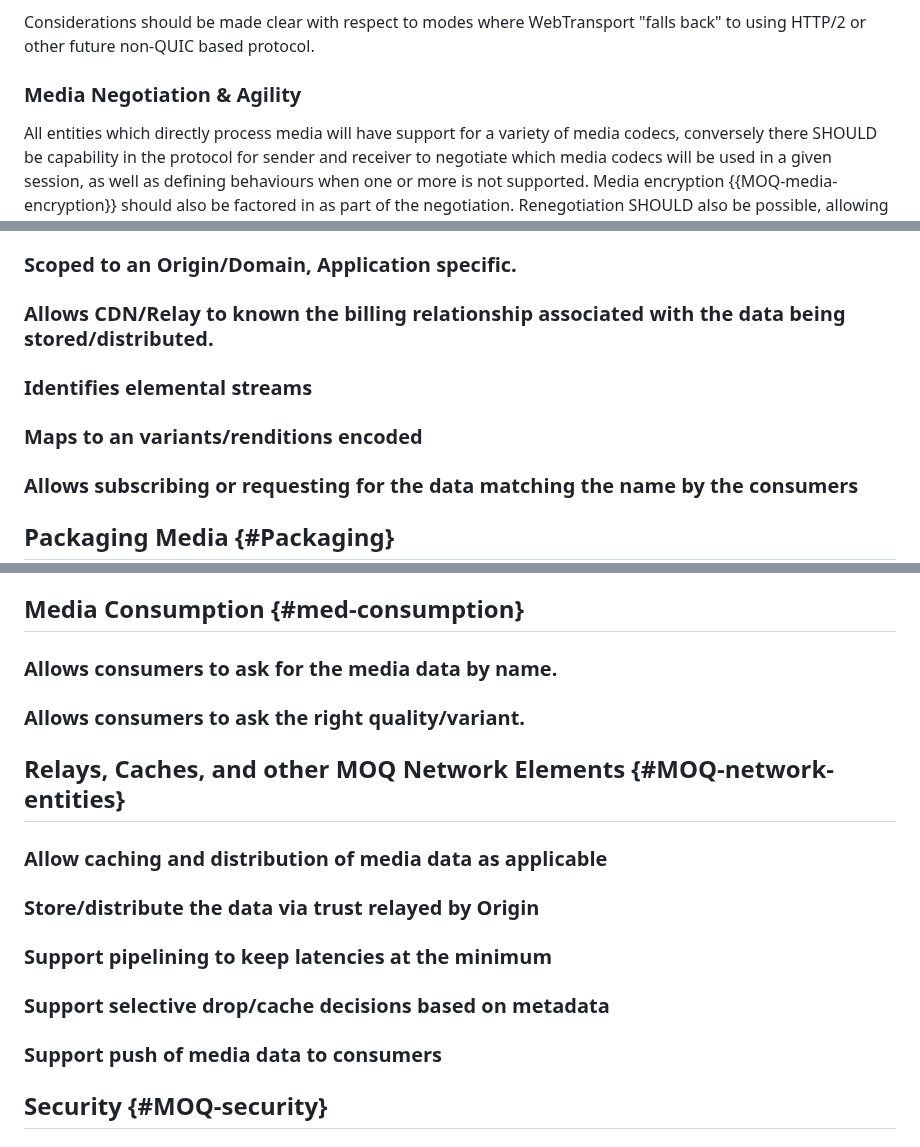
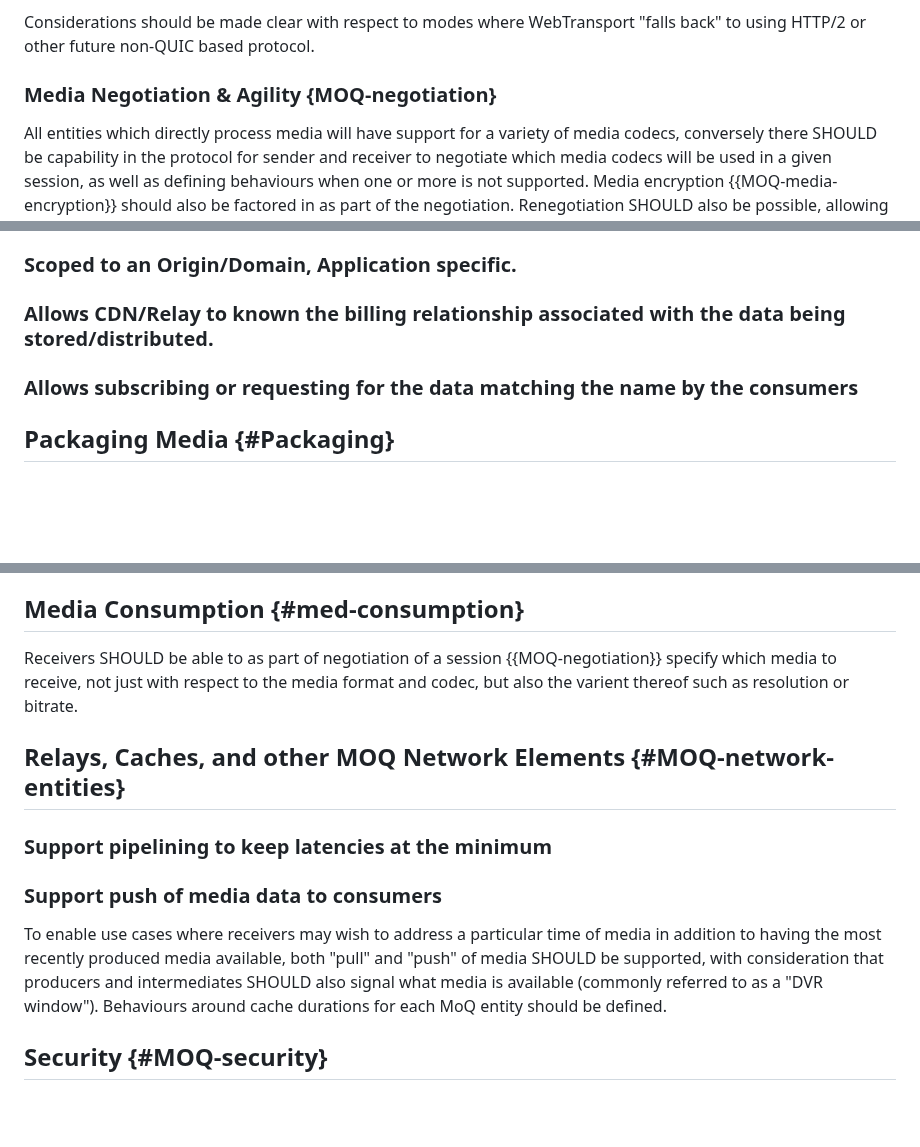
Before and after one commit to moq-wg/moq-requirements, a Markdown page: draft-gruessing-moq-requirements.md, 3 parts joined by grey strips. Rendered like a GitHub page; blank space fills up the shorter version.

Commit message:
Adding requirements on negotiation and variants

```diff
--- a/draft-gruessing-moq-requirements.md
+++ b/draft-gruessing-moq-requirements.md
@@ -219,7 +219,7 @@ Many of the use cases will be deployed in contexts where web browsers are the co
 
 Considerations should be made clear with respect to modes where WebTransport "falls back" to using HTTP/2 or other future non-QUIC based protocol.
 
-### Media Negotiation & Agility
+### Media Negotiation & Agility {MOQ-negotiation}
 
 All entities which directly process media will have support for a variety of media codecs, conversely there SHOULD be capability in the protocol for sender and receiver to negotiate which media codecs will be used in a given session, as well as defining behaviours when one or more is not supported. Media encryption {{MOQ-media-encryption}} should also be factored in as part of the negotiation. Renegotiation SHOULD also be possible, allowing for changes in codec within an existing session. Consideration should be made if relays are also able to facilitate negotation even if not directly processing media.
 
@@ -257,10 +257,6 @@ As multiple streams of media may be available for concurrent sending such as mul
 
 ### Allows CDN/Relay to known the billing relationship associated with the data being stored/distributed.
 
-### Identifies elemental streams
-
-### Maps to an variants/renditions encoded
-
 ### Allows subscribing or requesting for the data matching the name by the consumers
 
 ## Packaging Media {#Packaging}
@@ -274,21 +270,15 @@ The working group must agree on which approach should be taken to the packaging
 
 ## Media Consumption {#med-consumption}
 
-### Allows consumers to ask for the media data by name.
-
-### Allows consumers to ask the right quality/variant.
+Receivers SHOULD be able to as part of negotiation of a session {{MOQ-negotiation}} specify which media to receive, not just with respect to the media format and codec, but also the varient thereof such as resolution or bitrate.
 
 ## Relays, Caches, and other MOQ Network Elements {#MOQ-network-entities}
 
-### Allow caching and distribution of media data as applicable
-
-### Store/distribute the data via trust relayed by Origin
-
 ### Support pipelining to keep latencies at the minimum
 
-### Support selective drop/cache decisions based on metadata
+### Support push of media data to consumers
 
-### Support push of media data to consumers
+To enable use cases where receivers may wish to address a particular time of media in addition to having the most recently produced media available, both "pull" and "push" of media SHOULD be supported, with consideration that producers and intermediates SHOULD also signal what media is available (commonly referred to as a "DVR window"). Behaviours around cache durations for each MoQ entity should be defined.
 
 ## Security {#MOQ-security}
 
```
